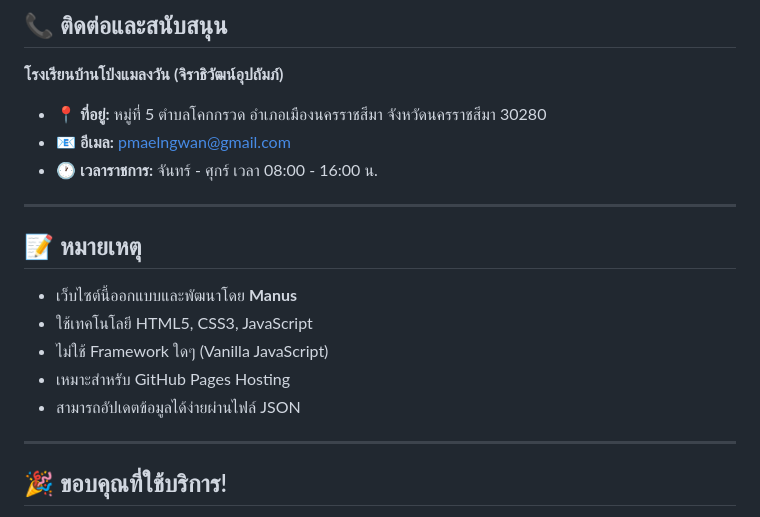
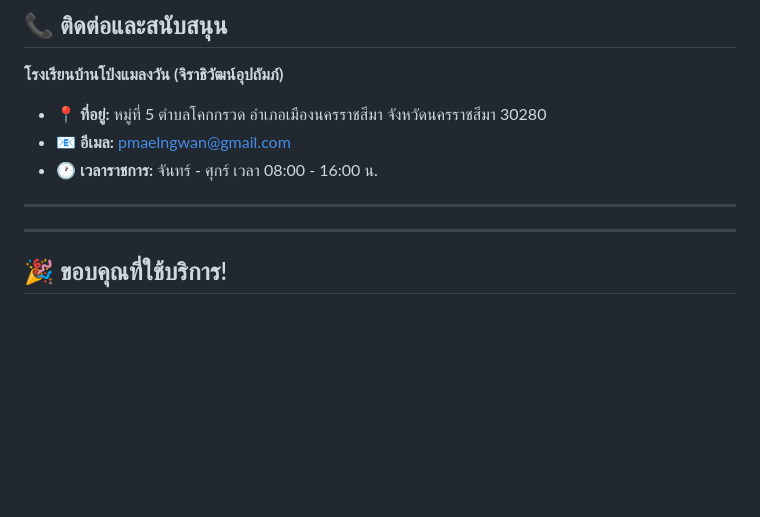
Before and after one commit to banpongmalaengwanschool/school-website, a Markdown page: FINAL_SUMMARY.md, the part around the change. GitHub-like rendering; blank space fills up the shorter version.

```diff
--- a/FINAL_SUMMARY.md
+++ b/FINAL_SUMMARY.md
@@ -255,13 +255,6 @@ git push origin main
 
 ---
 
-## 📝 หมายเหตุ
-
-- เว็บไซต์นี้ออกแบบและพัฒนาโดย **Manus**
-- ใช้เทคโนโลยี HTML5, CSS3, JavaScript
-- ไม่ใช้ Framework ใดๆ (Vanilla JavaScript)
-- เหมาะสำหรับ GitHub Pages Hosting
-- สามารถอัปเดตข้อมูลได้ง่ายผ่านไฟล์ JSON
 
 ---
 
```
